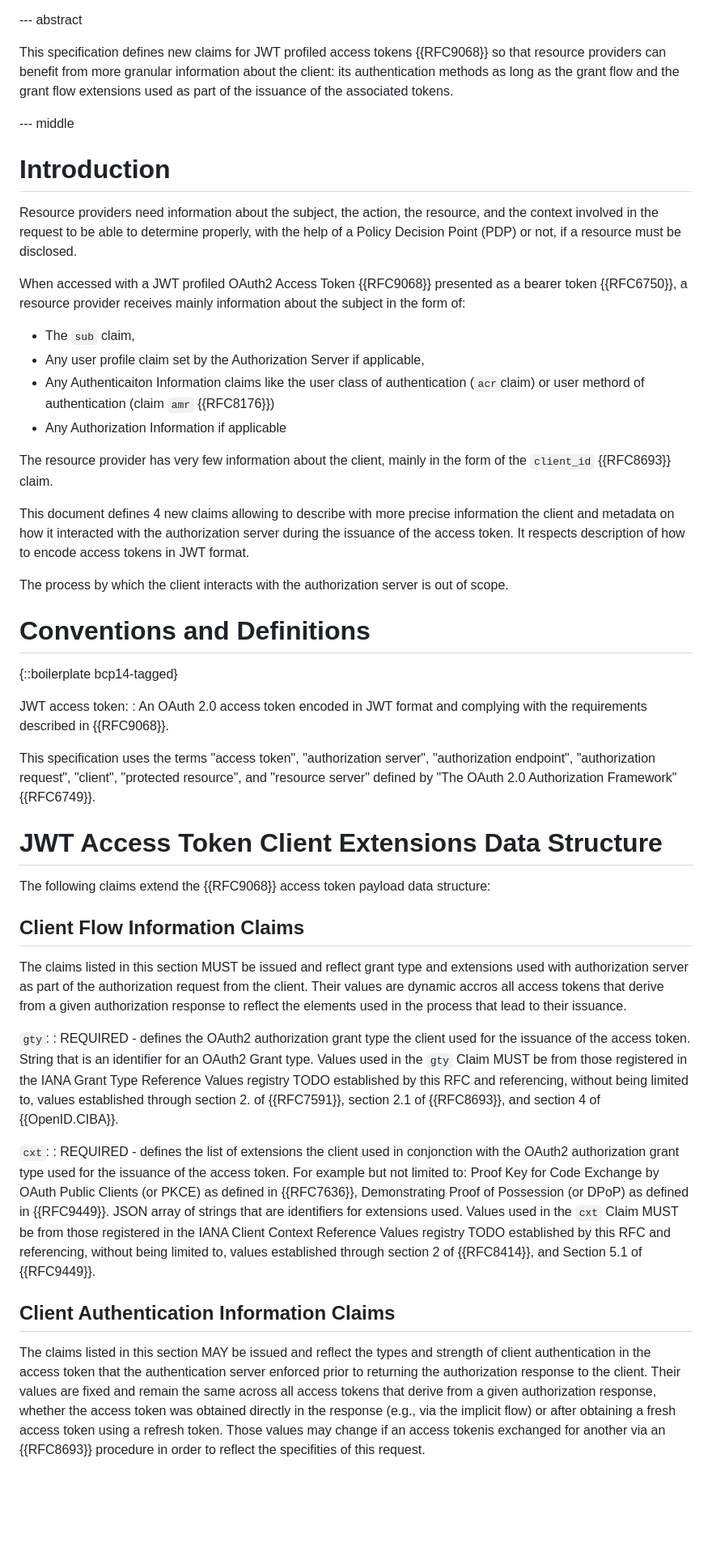
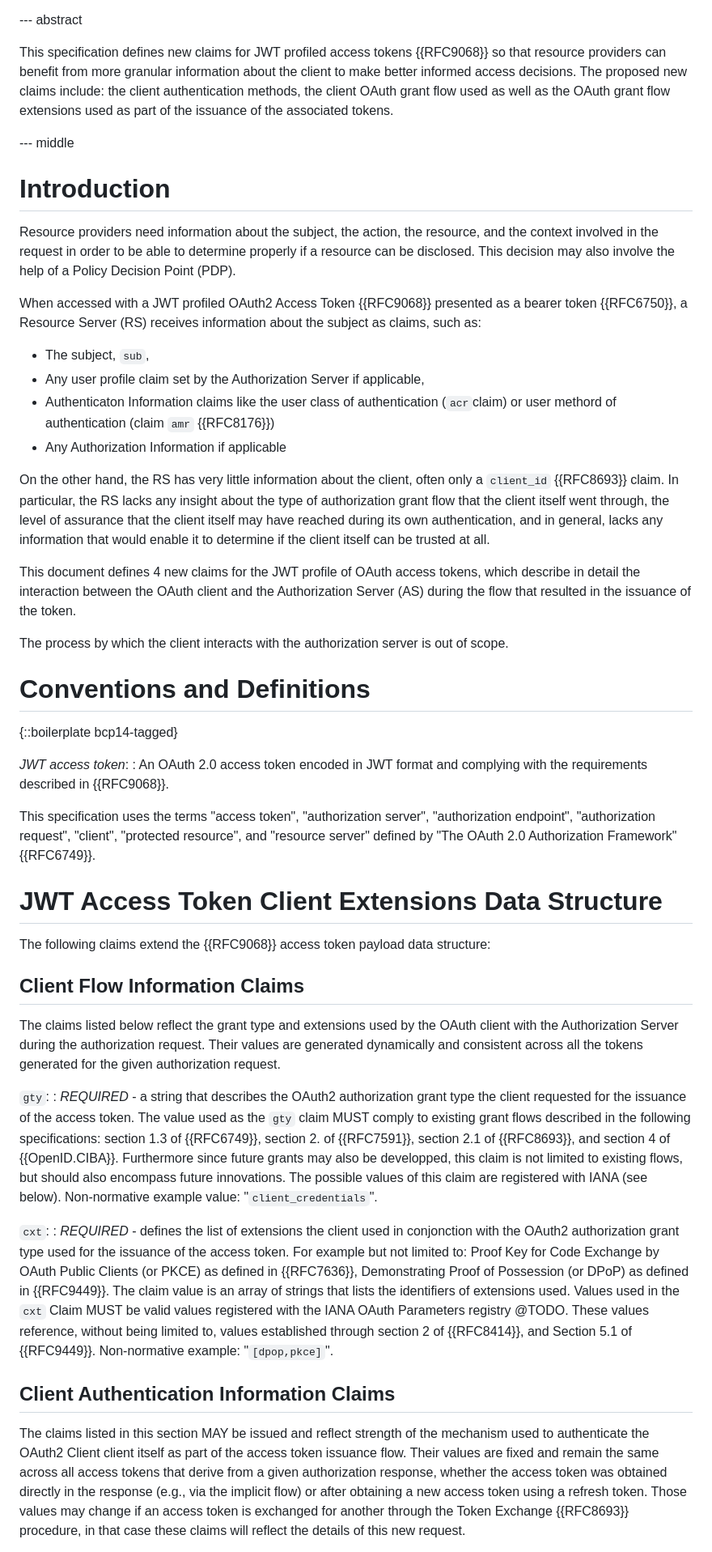
Before and after one commit to identitymonk/draft-lombardo-oauth-client-extension-claims, a Markdown page: draft-lombardo-oauth-client-extension-claims.md, the part around one of its changes. Shown at 81% size. GitHub-like rendering; blank space fills up the shorter version.

Commit message:
Alex's changes to the initial draft.

```diff
--- a/draft-lombardo-oauth-client-extension-claims.md
+++ b/draft-lombardo-oauth-client-extension-claims.md
@@ -82,23 +82,23 @@ informative:
 
 --- abstract
 
-This specification defines new claims for JWT profiled access tokens {{RFC9068}} so that resource providers can benefit from more granular information about the client: its authentication methods as long as the grant flow and the grant flow extensions used as part of the issuance of the associated tokens.
+This specification defines new claims for JWT profiled access tokens {{RFC9068}} so that resource providers can benefit from more granular information about the client to make better informed access decisions. The proposed new claims include: the client authentication methods, the client OAuth grant flow used as well as the OAuth grant flow extensions used as part of the issuance of the associated tokens.
 
 --- middle
 
 # Introduction
 
-Resource providers need information about the subject, the action, the resource, and the context involved in the request to be able to determine properly, with the help of a Policy Decision Point (PDP) or not, if a resource must be disclosed.
+Resource providers need information about the subject, the action, the resource, and the context involved in the request in order to be able to determine properly if a resource can be disclosed. This decision may also involve the help of a Policy Decision Point (PDP).
 
-When accessed with a JWT profiled OAuth2 Access Token {{RFC9068}} presented as a bearer token {{RFC6750}}, a resource provider receives mainly information about the subject in the form of:
-- The `sub` claim,
+When accessed with a JWT profiled OAuth2 Access Token {{RFC9068}} presented as a bearer token {{RFC6750}}, a Resource Server (RS) receives information about the subject as claims, such as:
+- The subject,  `sub`,
 - Any user profile claim set by the Authorization Server if applicable,
-- Any Authenticaiton Information claims like the user class of authentication (`acr`claim) or user methord of authentication (claim `amr` {{RFC8176}})
+- Authenticaton Information claims like the user class of authentication (`acr`claim) or user methord of authentication (claim `amr` {{RFC8176}})
 - Any Authorization Information if applicable
 
-The resource provider has very few information about the client, mainly in the form of the `client_id` {{RFC8693}} claim.
+On the other hand, the RS has very little information about the client, often only a `client_id` {{RFC8693}} claim. In particular, the RS lacks any insight about the type of authorization grant flow that the client itself went through, the level of assurance that the client itself may have reached during its own authentication, and in general, lacks any information that would enable it to determine if the client itself can be trusted at all.
 
-This document defines 4 new claims allowing to describe with more precise information the client and metadata on how it interacted with the authorization server during the issuance of the access token. It respects description of how to encode access tokens in JWT format.
+This document defines 4 new claims for the JWT profile of OAuth access tokens, which describe in detail the interaction between the OAuth client and the Authorization Server (AS) during the flow that resulted in the issuance of the token.
 
 The process by which the client interacts with the authorization server is out of scope.
 
@@ -106,7 +106,7 @@ The process by which the client interacts with the authorization server is out o
 
 {::boilerplate bcp14-tagged}
 
-JWT access token:
+_JWT access token_:
 : An OAuth 2.0 access token encoded in JWT format and complying with the requirements described in {{RFC9068}}.
 
 This specification uses the terms "access token", "authorization server", "authorization endpoint", "authorization request", "client", "protected resource", and "resource server" defined by "The OAuth 2.0 Authorization Framework" {{RFC6749}}.
@@ -117,16 +117,16 @@ The following claims extend the {{RFC9068}} access token payload data structure:
 
 ## Client Flow Information Claims
 
-The claims listed in this section MUST be issued and reflect grant type and extensions used with authorization server as part of the authorization request from the client. Their values are dynamic accros all access tokens that derive from a given authorization response to reflect the elements used in the process that lead to their issuance.
+The claims listed below reflect the grant type and extensions used by the OAuth client with the Authorization Server during the authorization request. Their values are generated dynamically and consistent across all the tokens generated for the given authorization request.
 
 `gty`:
-: REQUIRED - defines the OAuth2 authorization grant type the client used for the issuance of the access token. String that is an identifier for an OAuth2 Grant type. Values used in the `gty` Claim MUST be from those registered in the IANA Grant Type Reference Values registry TODO established by this RFC and referencing, without being limited to, values established through section 2. of {{RFC7591}}, section 2.1 of {{RFC8693}}, and section 4 of {{OpenID.CIBA}}.
+: _REQUIRED_ - a string that describes the OAuth2 authorization grant type the client requested for the issuance of the access token. The value used as the `gty` claim MUST comply to existing grant flows described in the following specifications:  section 1.3 of {{RFC6749}}, section 2. of {{RFC7591}}, section 2.1 of {{RFC8693}}, and section 4 of {{OpenID.CIBA}}. Furthermore since future grants may also be developped, this claim is not limited to existing flows, but should also encompass future innovations. The possible values of this claim are registered with IANA (see below). Non-normative example value: "`client_credentials`".
 
 `cxt`:
-: REQUIRED - defines the list of extensions the client used in conjonction with the OAuth2 authorization grant type used for the issuance of the access token. For example but not limited to: Proof Key for Code Exchange by OAuth Public Clients (or PKCE) as defined in {{RFC7636}}, Demonstrating Proof of Possession (or DPoP) as defined in {{RFC9449}}. JSON array of strings that are identifiers for extensions used. Values used in the `cxt` Claim MUST be from those registered in the IANA Client Context Reference Values registry TODO established by this RFC and referencing, without being limited to, values established through section 2 of {{RFC8414}}, and Section 5.1 of {{RFC9449}}.
+: _REQUIRED_ - defines the list of extensions the client used in conjonction with the OAuth2 authorization grant type used for the issuance of the access token. For example but not limited to: Proof Key for Code Exchange by OAuth Public Clients (or PKCE) as defined in {{RFC7636}}, Demonstrating Proof of Possession (or DPoP) as defined in {{RFC9449}}. The claim value is an array of strings that lists the identifiers of extensions used. Values used in the `cxt` Claim MUST be valid values registered with the IANA OAuth Parameters registry @TODO. These values reference, without being limited to, values established through section 2 of {{RFC8414}}, and Section 5.1 of {{RFC9449}}. Non-normative example: "`[dpop,pkce]`".
 
 ## Client Authentication Information Claims
 
-The claims listed in this section MAY be issued and reflect the types and strength of client authentication in the access token that the authentication server enforced prior to returning the authorization response to the client. Their values are fixed and remain the same across all access tokens that derive from a given authorization response, whether the access token was obtained directly in the response (e.g., via the implicit flow) or after obtaining a fresh access token using a refresh token. Those values may change if an access tokenis exchanged for another via an {{RFC8693}} procedure in order to reflect the specifities of this request.
+The claims listed in this section MAY be issued and reflect strength of the mechanism used to authenticate the OAuth2 Client client itself as part of the  access token issuance flow. Their values are fixed and remain the same across all access tokens that derive from a given authorization response, whether the access token was obtained directly in the response (e.g., via the implicit flow) or after obtaining a new access token using a refresh token. Those values may change if an access token is exchanged for another through the Token Exchange {{RFC8693}} procedure, in that case these claims will reflect the details of this new request.
 
 `ccr`:
```
Also changed, not shown: other parts of draft-lombardo-oauth-client-extension-claims.md (+11 -11 lines).
